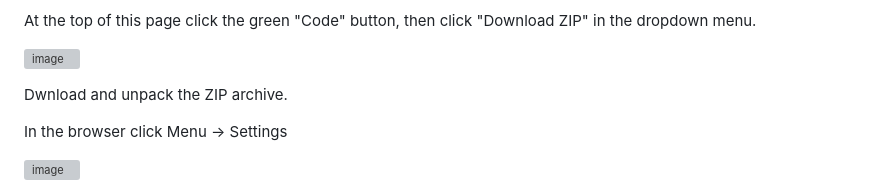
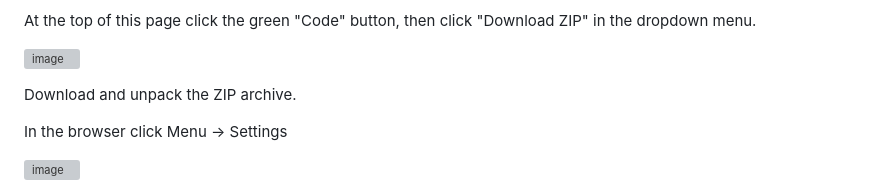
Before and after one commit to freemanfl/wf-extension, a Markdown page: README.md, the part around the change. GitHub-like rendering; grey boxes are pictures that could not be loaded.

```diff
--- a/README.md
+++ b/README.md
@@ -12,7 +12,7 @@ At the top of this page click the green "Code" button, then click "Download ZIP"
 ![image](https://github.com/freemanfl/wf-extension/assets/29132975/626b197d-1291-42a0-8907-81686292b61e)
 
 
-Dwnload and unpack the ZIP archive.
+Download and unpack the ZIP archive.
 
 In the browser click Menu -> Settings
 
```
